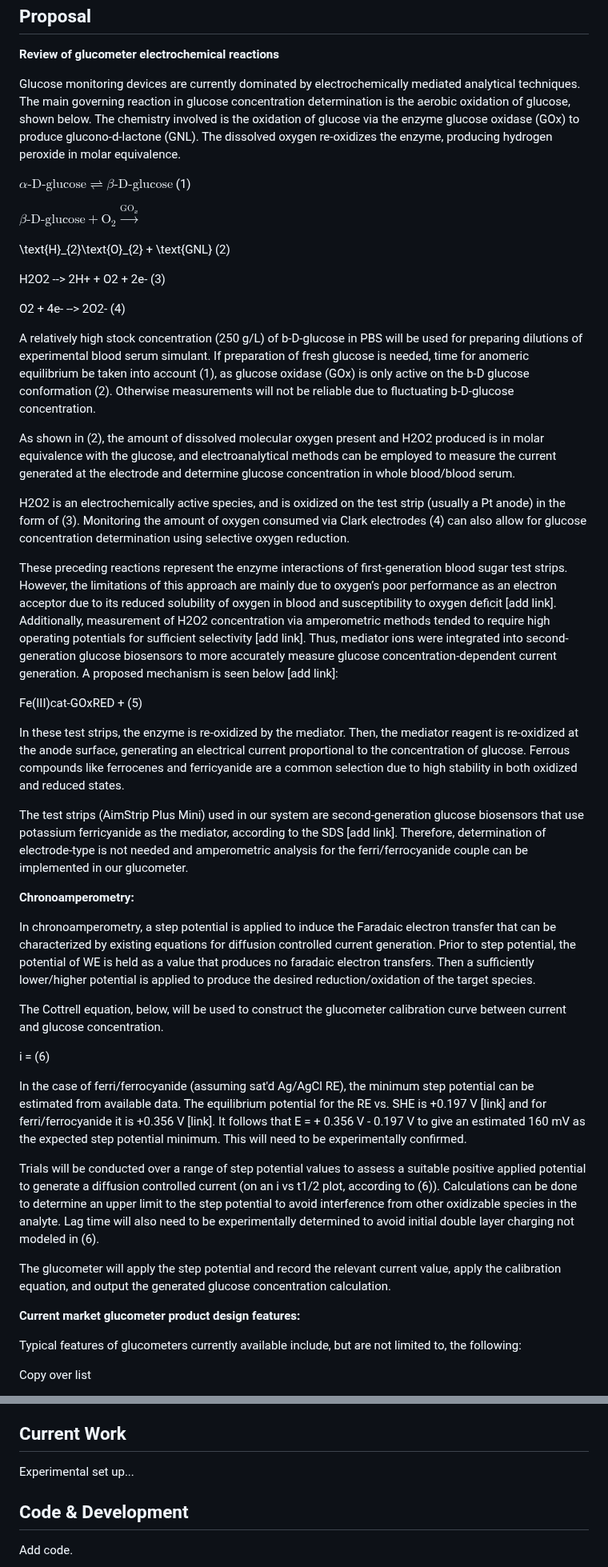
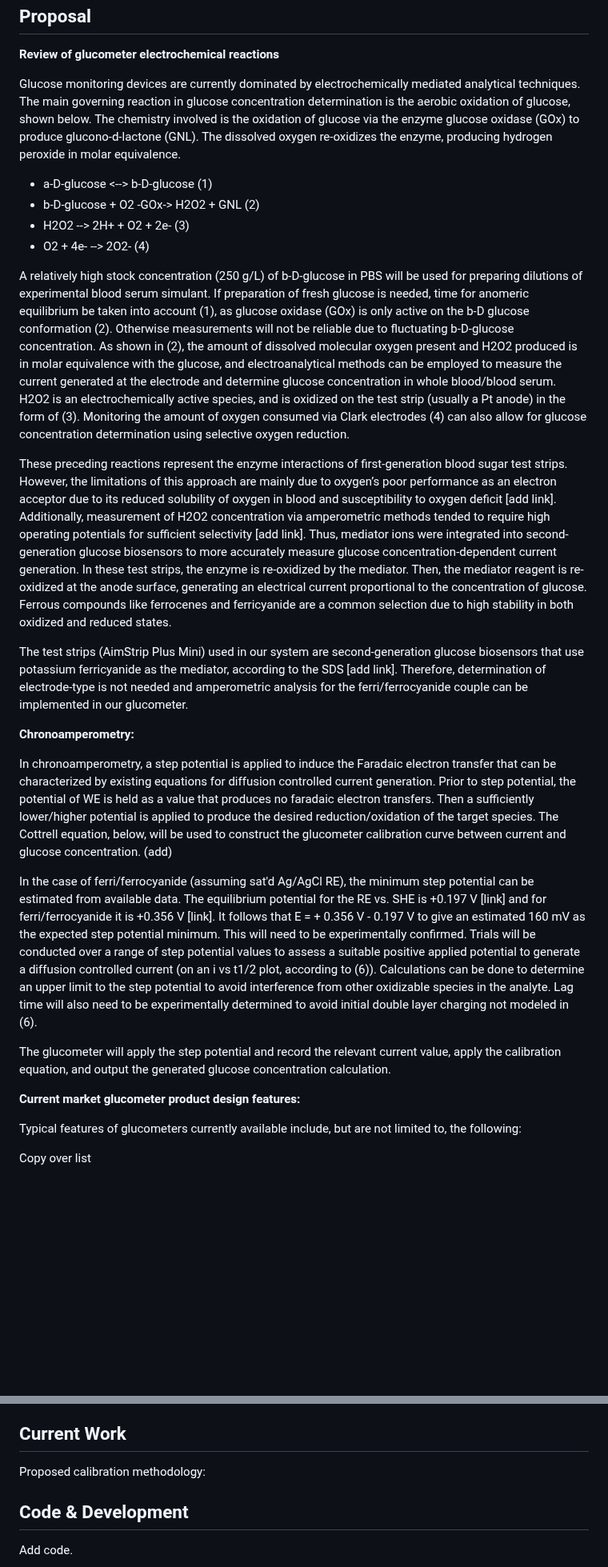
Before and after one commit to kaypowell/kaypowell.github.io, a Markdown page: index.md, 2 parts joined by grey strips. Shown at 80% size. Drawn GitHub-style; blank space fills up the shorter version.

Commit message:
Formatting fix attempt

```diff
--- a/index.md
+++ b/index.md
@@ -21,50 +21,29 @@
 <div class="tab-content" id="content-proposal">
   <h2>Proposal</h2>
   <p><b>Review of glucometer electrochemical reactions</b></p>
-  <p>Glucose monitoring devices are currently dominated by electrochemically mediated analytical techniques. The main governing reaction in glucose concentration determination is the aerobic oxidation of glucose, shown below. The chemistry involved is the oxidation of glucose via the enzyme glucose oxidase (GOx) to produce glucono-d-lactone (GNL). The dissolved oxygen re-oxidizes the enzyme, producing hydrogen peroxide in molar equivalence.</p>
-  <p></p>
-  <p>$\alpha \text{-D-glucose} \rightleftharpoons \beta \text{-D-glucose}$                            (1)</p>
-  <p></p>
-  <p>$\beta \text{-D-glucose} + \text{O}_{2} \overset{\text{GO}_{x}}{\rightarrow}$</p>
-  <p></p>
-  <p>\text{H}_{2}\text{O}_{2} + \text{GNL}                  (2)</p>
-  <p></p>
-  <p>H2O2 --> 2H+ + O2 + 2e-                               (3)</p>
-  <p></p>
-  <p>O2 + 4e- --> 2O2-                                    (4)</p>
-  <p></p>
-  <p>A relatively high stock concentration (250 g/L) of b-D-glucose in PBS will be used for preparing dilutions of experimental blood serum simulant. If preparation of fresh glucose is needed, time for anomeric equilibrium be taken into account (1), as glucose oxidase (GOx) is only active on the b-D glucose conformation (2). Otherwise measurements will not be reliable due to fluctuating b-D-glucose concentration.</p>
-  <p></p>
-  <p>As shown in (2), the amount of dissolved molecular oxygen present and H2O2 produced is in molar equivalence with the glucose, and electroanalytical methods can be employed to measure the current generated at the electrode and determine glucose concentration in whole blood/blood serum. </p>
-  <p></p>
-  <p>H2O2 is an electrochemically active species, and is oxidized on the test strip (usually a Pt anode) in the form of (3). Monitoring the amount of oxygen consumed via Clark electrodes (4) can also allow for glucose concentration determination using selective oxygen reduction. </p>
-  <p></p>
-  <p>These preceding reactions represent the enzyme interactions of first-generation blood sugar test strips. However, the limitations of this approach are mainly due to oxygen’s poor performance as an electron acceptor due to its reduced solubility of oxygen in blood and susceptibility to oxygen deficit [add link]. Additionally, measurement of H2O2 concentration via amperometric methods tended to require high operating potentials for sufficient selectivity [add link]. Thus, mediator ions were integrated into second-generation glucose biosensors to more accurately measure glucose concentration-dependent current generation. A proposed mechanism is seen below [add link]:</p>
-  <p></p>
-  <p>Fe(III)cat-GOxRED + (5)</p>
-  <p></p>
-  <p>In these test strips, the enzyme is re-oxidized by the mediator. Then, the mediator reagent is re-oxidized at the anode surface, generating an electrical current proportional to the concentration of glucose. Ferrous compounds like ferrocenes and ferricyanide are a common selection due to high stability in both  oxidized and reduced states. </p>
-  <p></p>
+  <p>Glucose monitoring devices are currently dominated by electrochemically mediated analytical techniques. The main governing reaction in glucose concentration determination is the aerobic oxidation of glucose, shown below. The chemistry involved is the oxidation of glucose via the enzyme glucose oxidase (GOx) to produce glucono-d-lactone (GNL). The dissolved oxygen re-oxidizes the enzyme, producing hydrogen peroxide in molar equivalence.
+  <ul>
+  <li>a-D-glucose <--> b-D-glucose        (1)</li>
+  <li>b-D-glucose + O2 -GOx-> H2O2 + GNL  (2)</li>
+  <li>H2O2 --> 2H+ + O2 + 2e-             (3)</li>
+  <li>O2 + 4e- --> 2O2-                   (4)</li>
+  </ul>
+  <p>A relatively high stock concentration (250 g/L) of b-D-glucose in PBS will be used for preparing dilutions of experimental blood serum simulant. If preparation of fresh glucose is needed, time for anomeric equilibrium be taken into account (1), as glucose oxidase (GOx) is only active on the b-D glucose conformation (2). Otherwise measurements will not be reliable due to fluctuating b-D-glucose concentration. As shown in (2), the amount of dissolved molecular oxygen present and H2O2 produced is in molar equivalence with the glucose, and electroanalytical methods can be employed to measure the current generated at the electrode and determine glucose concentration in whole blood/blood serum. H2O2 is an electrochemically active species, and is oxidized on the test strip (usually a Pt anode) in the form of (3). Monitoring the amount of oxygen consumed via Clark electrodes (4) can also allow for glucose concentration determination using selective oxygen reduction. </p>
+
+  <p>These preceding reactions represent the enzyme interactions of first-generation blood sugar test strips. However, the limitations of this approach are mainly due to oxygen’s poor performance as an electron acceptor due to its reduced solubility of oxygen in blood and susceptibility to oxygen deficit [add link]. Additionally, measurement of H2O2 concentration via amperometric methods tended to require high operating potentials for sufficient selectivity [add link]. Thus, mediator ions were integrated into second-generation glucose biosensors to more accurately measure glucose concentration-dependent current generation. In these test strips, the enzyme is re-oxidized by the mediator. Then, the mediator reagent is re-oxidized at the anode surface, generating an electrical current proportional to the concentration of glucose. Ferrous compounds like ferrocenes and ferricyanide are a common selection due to high stability in both  oxidized and reduced states.
+
   <p>The test strips (AimStrip Plus Mini) used in our system are second-generation glucose biosensors that use potassium ferricyanide as the mediator, according to the SDS [add link]. Therefore, determination of electrode-type is not needed and amperometric analysis for the ferri/ferrocyanide couple can be implemented in our glucometer.</p>
-  <p></p>
+
   <p><b>Chronoamperometry:</b></p>
-  <p></p>
-  <p>In chronoamperometry, a step potential is applied to induce the Faradaic electron transfer that can be characterized by existing equations for diffusion controlled current generation. Prior to step potential, the potential of WE is held as a value that produces no faradaic electron transfers. Then a sufficiently lower/higher potential is applied to produce the desired reduction/oxidation of the target species. </p>
-  <p></p>
-  <p>The Cottrell equation, below, will be used to construct the glucometer calibration curve between current and glucose concentration. </p>
-  <p></p>
-  <p>i = (6)</p>
-  <p></p>
-  <p>In the case of ferri/ferrocyanide (assuming sat'd Ag/AgCl RE), the minimum step potential can be estimated from available data. The equilibrium potential for the RE vs. SHE is +0.197 V [link] and for ferri/ferrocyanide it is +0.356 V [link]. It follows that E = + 0.356 V - 0.197 V to give an estimated 160 mV as the expected step potential minimum. This will need to be experimentally confirmed.  </p>
-  <p></p>
-  <p>Trials will be conducted over a range of step potential values to assess a suitable positive applied potential to generate a diffusion controlled current (on an i vs t1/2 plot, according to (6)). Calculations can be done to determine an upper limit to the step potential to avoid interference from other oxidizable species in the analyte. Lag time will also need to be experimentally determined to avoid initial double layer charging not modeled in (6).</p>
-  <p></p>
+
+  <p>In chronoamperometry, a step potential is applied to induce the Faradaic electron transfer that can be characterized by existing equations for diffusion controlled current generation. Prior to step potential, the potential of WE is held as a value that produces no faradaic electron transfers. Then a sufficiently lower/higher potential is applied to produce the desired reduction/oxidation of the target species. The Cottrell equation, below, will be used to construct the glucometer calibration curve between current and glucose concentration. (add) </p>
+
+  <p>In the case of ferri/ferrocyanide (assuming sat'd Ag/AgCl RE), the minimum step potential can be estimated from available data. The equilibrium potential for the RE vs. SHE is +0.197 V [link] and for ferri/ferrocyanide it is +0.356 V [link]. It follows that E = + 0.356 V - 0.197 V to give an estimated 160 mV as the expected step potential minimum. This will need to be experimentally confirmed. Trials will be conducted over a range of step potential values to assess a suitable positive applied potential to generate a diffusion controlled current (on an i vs t1/2 plot, according to (6)). Calculations can be done to determine an upper limit to the step potential to avoid interference from other oxidizable species in the analyte. Lag time will also need to be experimentally determined to avoid initial double layer charging not modeled in (6).</p>
+
   <p>The glucometer will apply the step potential and record the relevant current value, apply the calibration equation, and output the generated glucose concentration calculation.</p>
 
 
-
-  <p></p>
-  <p><b>Current market glucometer product design features:</b>
+  <p><b>Current market glucometer product design features:</b></p>
   <p></p>
   <p>Typical features of glucometers currently available include, but are not limited to, the following:</p>
   <p>Copy over list</p>
@@ -82,7 +61,7 @@
 
 <div class="tab-content" id="content-work">
   <h2>Current Work</h2>
-  <p>Experimental set up...</p>
+  <p>Proposed calibration methodology:</p>
 </div>
 
 <div class="tab-content" id="content-code">
```
